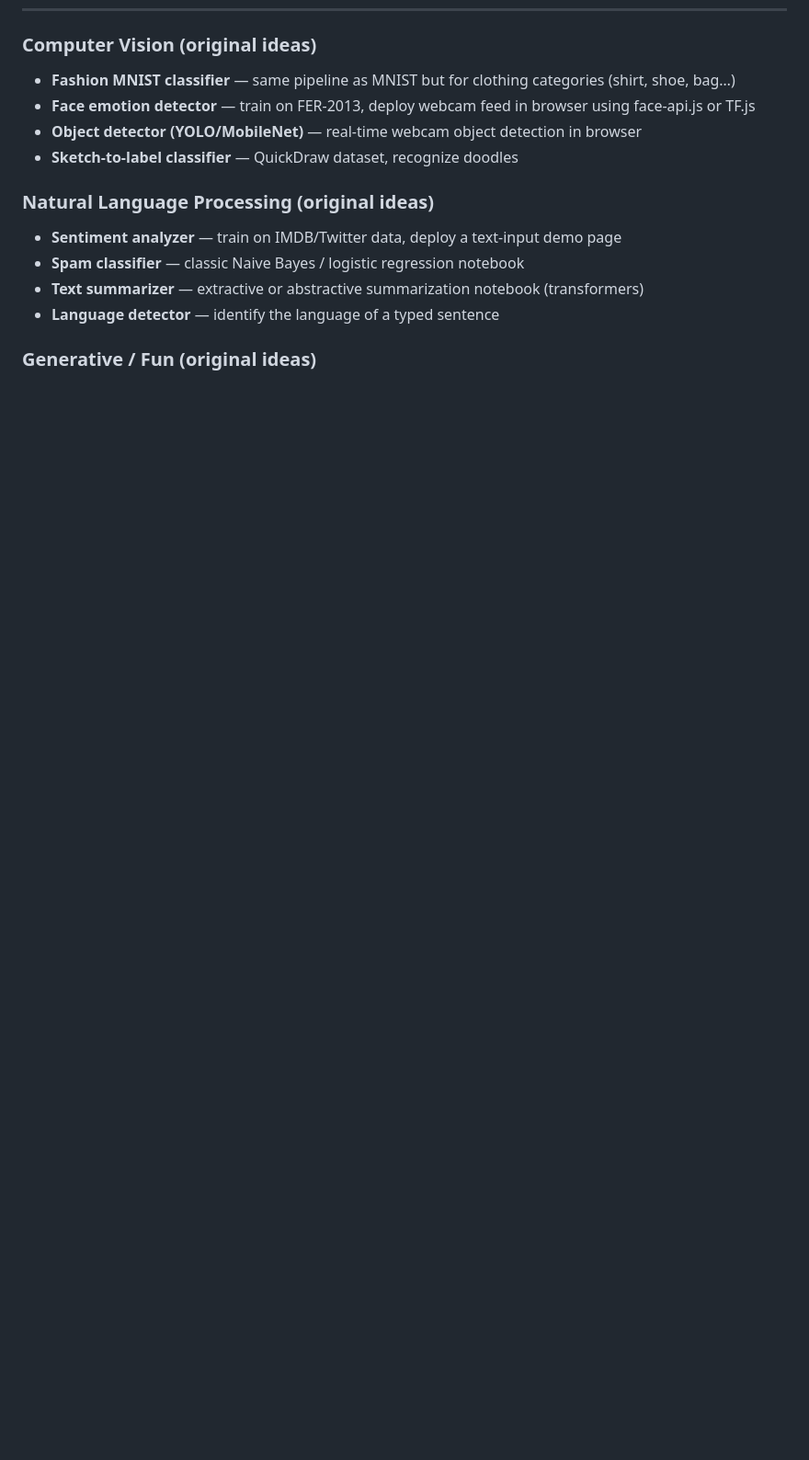
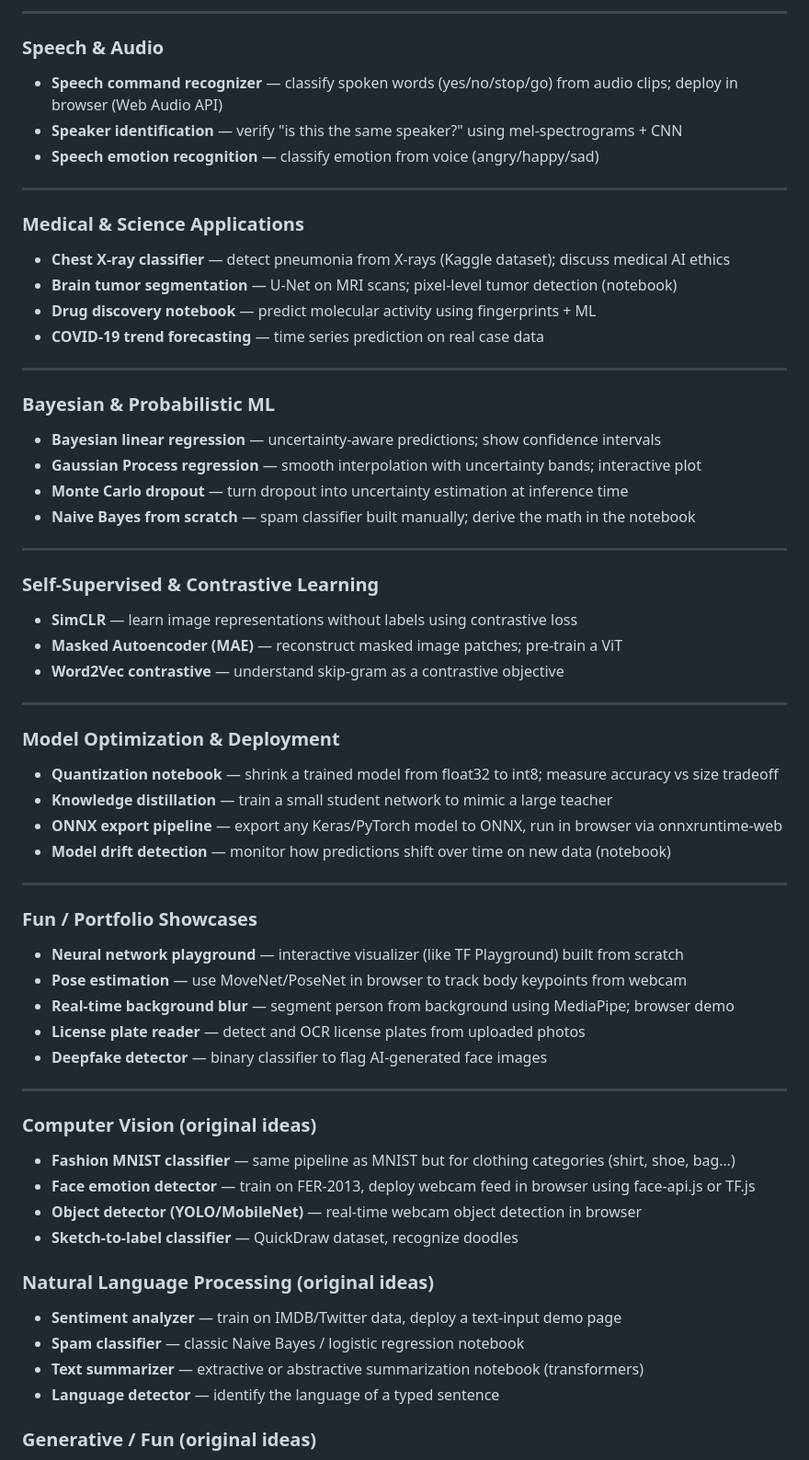
Before and after one commit to abhijitdalal26/ml-projects, a Markdown page: CLAUDE.md, the part around one of its changes. Shown at 92% size. Rendered like a GitHub page; blank space fills up the shorter version.

```diff
--- a/CLAUDE.md
+++ b/CLAUDE.md
@@ -100,3 +153,52 @@ Classic DLS assignments, each turned into a clean notebook or deployed demo.
+---
+
+### Speech & Audio
+- **Speech command recognizer** — classify spoken words (yes/no/stop/go) from audio clips; deploy in browser (Web Audio API)
+- **Speaker identification** — verify "is this the same speaker?" using mel-spectrograms + CNN
+- **Speech emotion recognition** — classify emotion from voice (angry/happy/sad)
+
+---
+
+### Medical & Science Applications
+- **Chest X-ray classifier** — detect pneumonia from X-rays (Kaggle dataset); discuss medical AI ethics
+- **Brain tumor segmentation** — U-Net on MRI scans; pixel-level tumor detection (notebook)
+- **Drug discovery notebook** — predict molecular activity using fingerprints + ML
+- **COVID-19 trend forecasting** — time series prediction on real case data
+
+---
+
+### Bayesian & Probabilistic ML
+- **Bayesian linear regression** — uncertainty-aware predictions; show confidence intervals
+- **Gaussian Process regression** — smooth interpolation with uncertainty bands; interactive plot
+- **Monte Carlo dropout** — turn dropout into uncertainty estimation at inference time
+- **Naive Bayes from scratch** — spam classifier built manually; derive the math in the notebook
+
+---
+
+### Self-Supervised & Contrastive Learning
+- **SimCLR** — learn image representations without labels using contrastive loss
+- **Masked Autoencoder (MAE)** — reconstruct masked image patches; pre-train a ViT
+- **Word2Vec contrastive** — understand skip-gram as a contrastive objective
+
+---
+
+### Model Optimization & Deployment
+- **Quantization notebook** — shrink a trained model from float32 to int8; measure accuracy vs size tradeoff
+- **Knowledge distillation** — train a small student network to mimic a large teacher
+- **ONNX export pipeline** — export any Keras/PyTorch model to ONNX, run in browser via onnxruntime-web
+- **Model drift detection** — monitor how predictions shift over time on new data (notebook)
+
+---
+
+### Fun / Portfolio Showcases
+- **Neural network playground** — interactive visualizer (like TF Playground) built from scratch
+- **Pose estimation** — use MoveNet/PoseNet in browser to track body keypoints from webcam
+- **Real-time background blur** — segment person from background using MediaPipe; browser demo
+- **License plate reader** — detect and OCR license plates from uploaded photos
+- **Deepfake detector** — binary classifier to flag AI-generated face images
+
+---
+
 ### Computer Vision (original ideas)
 - **Fashion MNIST classifier** — same pipeline as MNIST but for clothing categories (shirt, shoe, bag…)
 - **Face emotion detector** — train on FER-2013, deploy webcam feed in browser using face-api.js or TF.js
```
Also changed, not shown: other parts of CLAUDE.md (+53 -0 lines).
